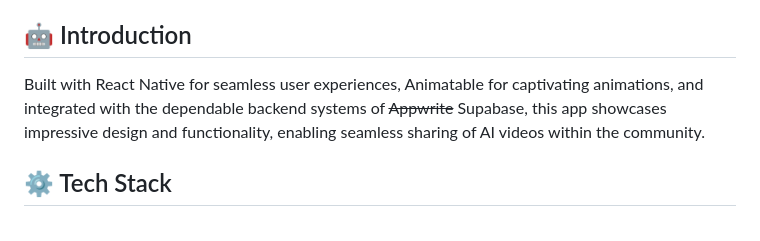
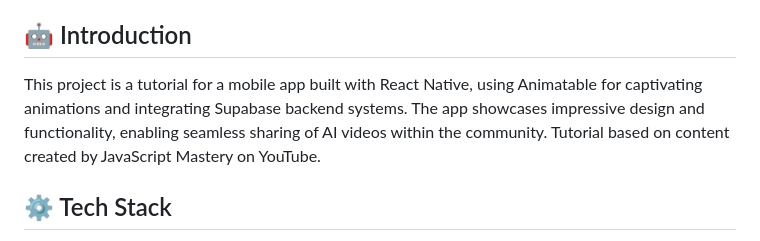
Before and after one commit to Jarrioja/aora-supabase, a Markdown page: README.md, the part around the change. Rendered like a GitHub page.

```diff
--- a/README.md
+++ b/README.md
@@ -25,8 +25,7 @@
 
 ## <a name="introduction">🤖 Introduction</a>
 
-Built with React Native for seamless user experiences, Animatable for captivating animations, and integrated with the dependable backend systems of ~~Appwrite~~ Supabase,
-this app showcases impressive design and functionality, enabling seamless sharing of AI videos within the community.
+This project is a tutorial for a mobile app built with React Native, using Animatable for captivating animations and integrating Supabase backend systems. The app showcases impressive design and functionality, enabling seamless sharing of AI videos within the community. Tutorial based on content created by JavaScript Mastery on YouTube.
 
 
 ## <a name="tech-stack">⚙️ Tech Stack</a>
```
